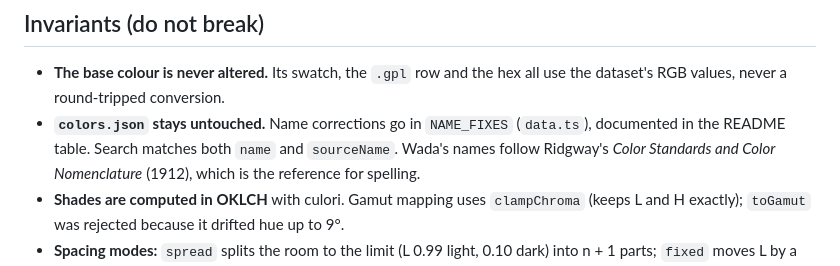
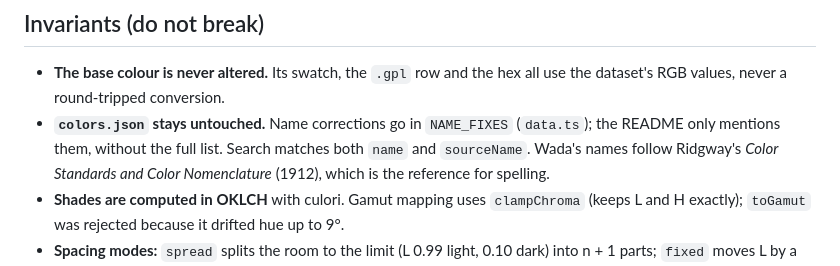
Before and after one commit to andguasta/wada-shades, a Markdown page: CLAUDE.md, the part around the change. Rendered like a GitHub page.

```diff
--- a/CLAUDE.md
+++ b/CLAUDE.md
@@ -47,7 +47,7 @@ restate the code or document obvious fields; the reasoning lives here and in the
 
 - **The base colour is never altered.** Its swatch, the `.gpl` row and the hex all use the dataset's RGB values, never a
   round-tripped conversion.
-- **`colors.json` stays untouched.** Name corrections go in `NAME_FIXES` (`data.ts`), documented in the README table.
+- **`colors.json` stays untouched.** Name corrections go in `NAME_FIXES` (`data.ts`); the README only mentions them, without the full list.
   Search matches both `name` and `sourceName`. Wada's names follow Ridgway's *Color Standards and Color Nomenclature*
   (1912), which is the reference for spelling.
 - **Shades are computed in OKLCH** with culori. Gamut mapping uses `clampChroma` (keeps L and H exactly);
```
Also changed, not shown: README.md (+3 -18 lines).
